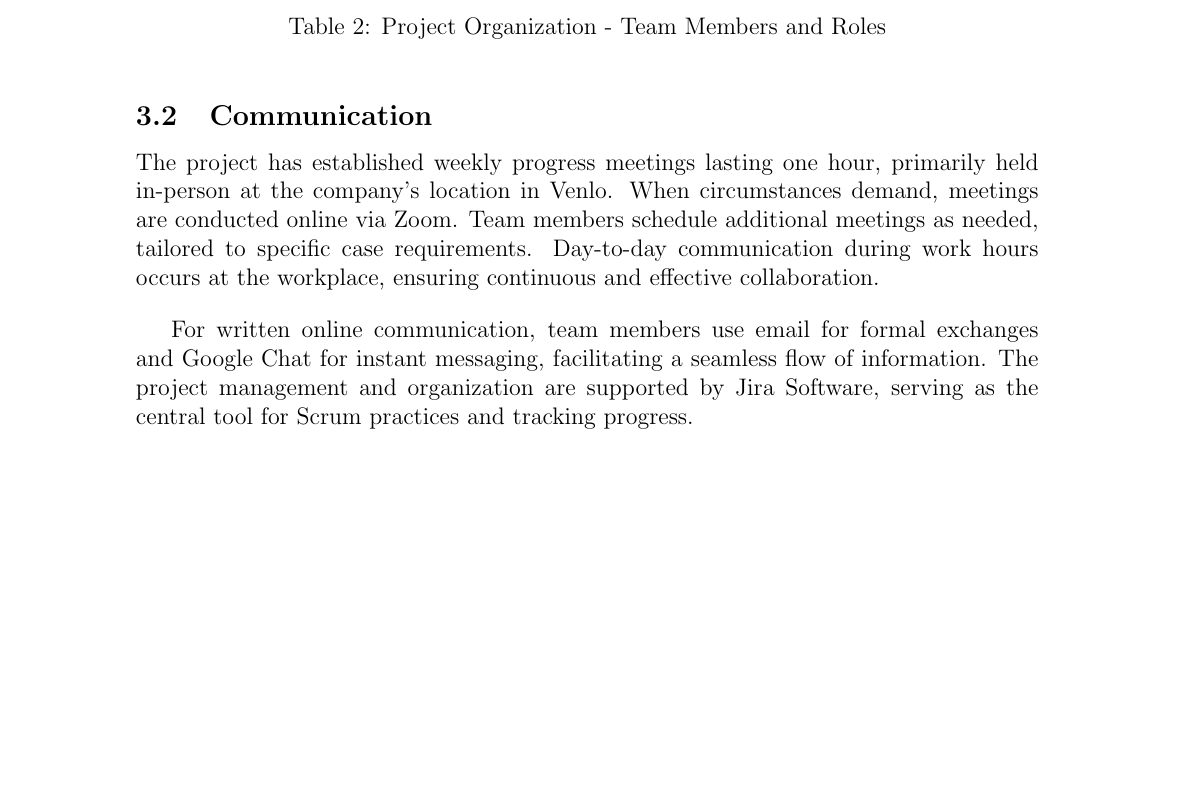
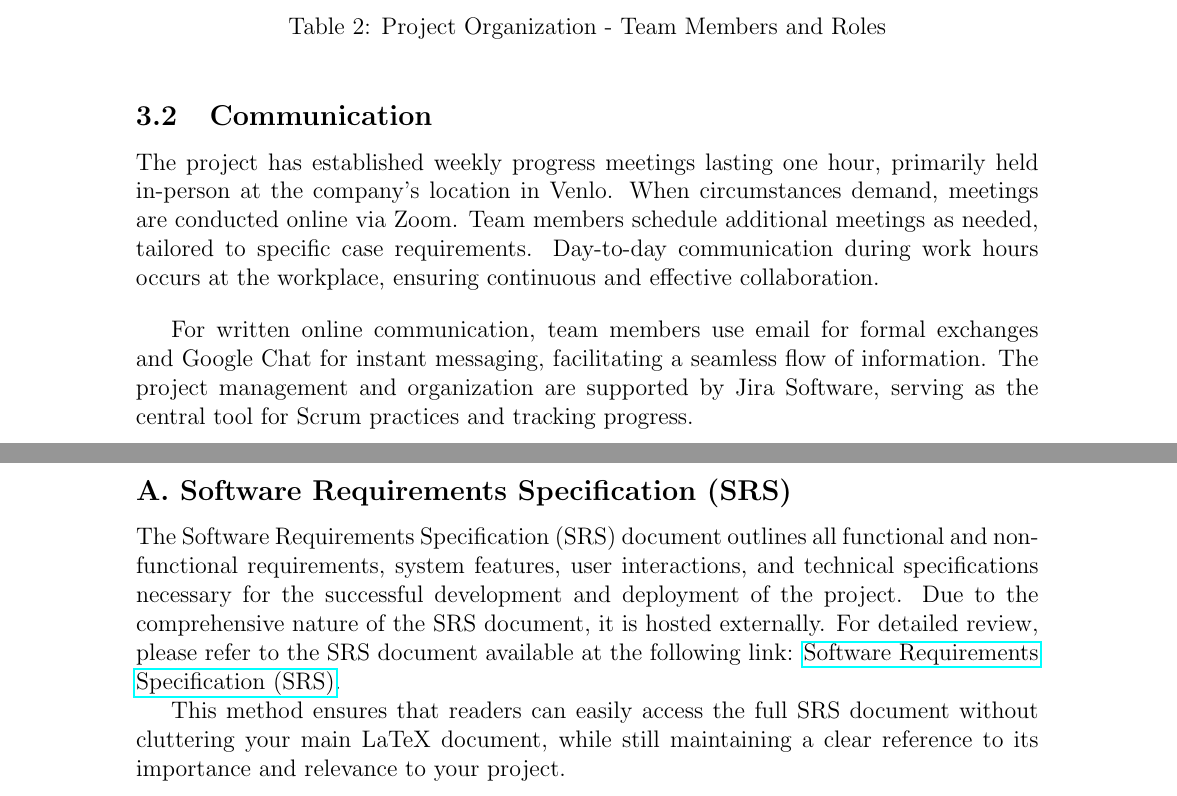
Before and after one commit to Warglaive/Fontys_deliverables_spienzer, a LaTeX document (Project_plan.tex): part of page 11 of 11 before the commit and two parts of pages 11 and 12 of 12 after it, the two joined at a grey line, cut so that both start at the same text, the shorter picture padded with empty space. Compiled offline with pdfLaTeX.

Commit message:
upload final

```diff
--- a/Project_plan.tex
+++ b/Project_plan.tex
@@ -439,5 +439,12 @@ The project has established weekly progress meetings lasting one hour, primarily
 For written online communication, team members use email for formal exchanges and Google Chat for instant messaging, facilitating a seamless flow of information. The project management and organization are supported by Jira Software, serving as the central tool for Scrum practices and tracking progress.
 
 \newpage
+\appendix
+\section*{Appendix}
+\addcontentsline{toc}{section}{Appendix}
+\subsection*{A. Software Requirements Specification (SRS)}
+\addcontentsline{toc}{subsection}{A. Software Requirements Specification (SRS)}
+The Software Requirements Specification (SRS) document outlines all functional and non-functional requirements, system features, user interactions, and technical specifications necessary for the successful development and deployment of the project. Due to the comprehensive nature of the SRS document, it is hosted externally. For detailed review, please refer to the SRS document available at the following link: \href{https://github.com/Warglaive/ProjectPlanFontys/blob/main/SRS.pdf}{Software Requirements Specification (SRS)}.
 
+This method ensures that readers can easily access the full SRS document without cluttering your main LaTeX document, while still maintaining a clear reference to its importance and relevance to your project.
 \end{document}
```
